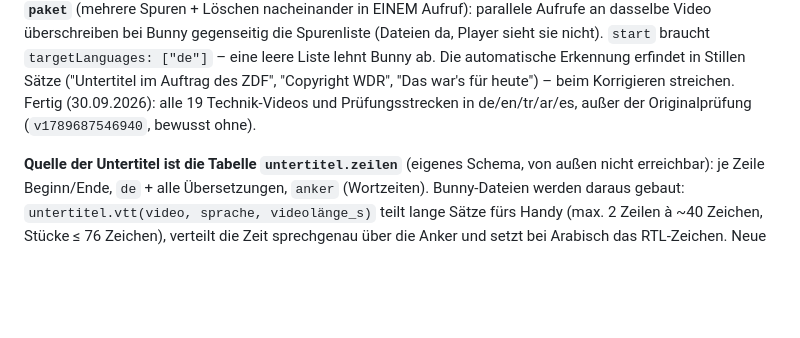
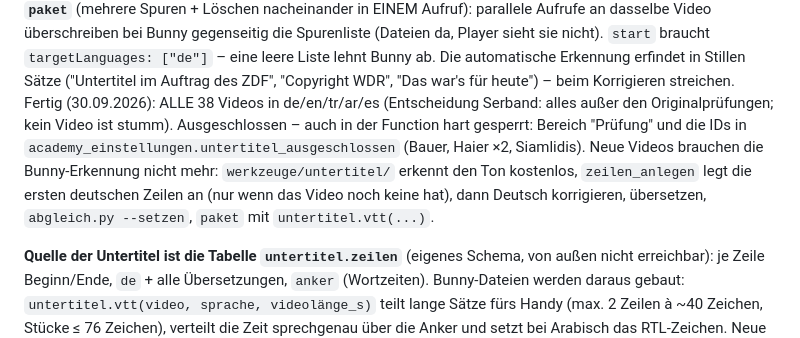
Before and after one commit to serband1995-hue/Fahr-Akademie-, a Markdown page: CLAUDE.md, the part around the change. Drawn GitHub-style; blank space fills up the shorter version.

Commit message:
CLAUDE.md: Untertitel für alle Videos außer den Originalprüfungen
Co-Authored-By: Claude Opus 5.5 <noreply@anthropic.com>
Claude-Session: https://claude.ai/code/session_01TZCSE1RuZ36cyt8ASB63Q7

```diff
--- a/CLAUDE.md
+++ b/CLAUDE.md
@@ -62,8 +62,13 @@ die Spurenliste (Dateien da, Player sieht sie nicht). `start` braucht
 `targetLanguages: ["de"]` – eine leere Liste lehnt Bunny ab. Die automatische
 Erkennung erfindet in Stillen Sätze ("Untertitel im Auftrag des ZDF",
 "Copyright WDR", "Das war's für heute") – beim Korrigieren streichen.
-Fertig (30.09.2026): alle 19 Technik-Videos und Prüfungsstrecken in de/en/tr/ar/es,
-außer der Originalprüfung (`v1789687546940`, bewusst ohne).
+Fertig (30.09.2026): ALLE 38 Videos in de/en/tr/ar/es (Entscheidung Serband: alles außer
+den Originalprüfungen; kein Video ist stumm). Ausgeschlossen – auch in der Function hart
+gesperrt: Bereich "Prüfung" und die IDs in `academy_einstellungen.untertitel_ausgeschlossen`
+(Bauer, Haier ×2, Siamlidis). Neue Videos brauchen die Bunny-Erkennung nicht mehr:
+`werkzeuge/untertitel/` erkennt den Ton kostenlos, `zeilen_anlegen` legt die ersten
+deutschen Zeilen an (nur wenn das Video noch keine hat), dann Deutsch korrigieren,
+übersetzen, `abgleich.py --setzen`, `paket` mit `untertitel.vtt(...)`.
 
 **Quelle der Untertitel ist die Tabelle `untertitel.zeilen`** (eigenes Schema, von außen
 nicht erreichbar): je Zeile Beginn/Ende, `de` + alle Übersetzungen, `anker` (Wortzeiten).
```
